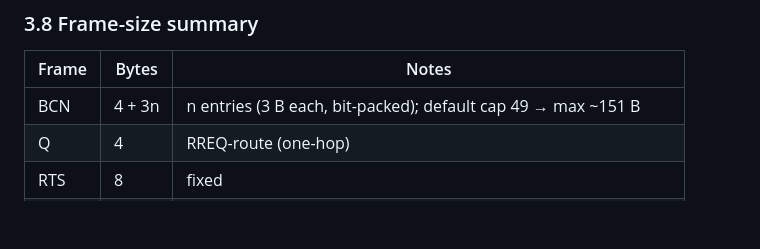
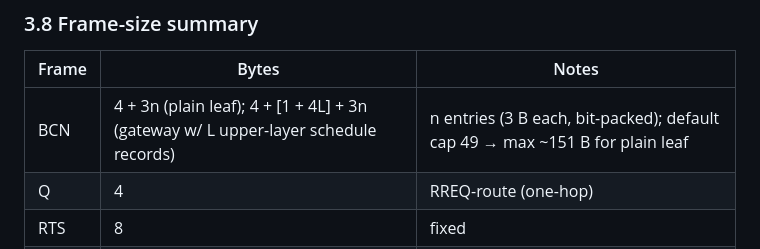
Before and after one commit to stachuman/lora-universal-simulator, a Markdown page: docs/PROTOCOL.md, the part around the change. GitHub-like rendering; blank space fills up the shorter version.

```diff
--- a/docs/PROTOCOL.md
+++ b/docs/PROTOCOL.md
@@ -392,7 +392,7 @@ hears it regardless of which SF it is listening on at that moment.
 
 | Frame | Bytes | Notes |
 |---|---|---|
-| BCN | 4 + 3n | n entries (3 B each, bit-packed); default cap 49 → max ~151 B |
+| BCN | 4 + 3n (plain leaf); 4 + [1 + 4L] + 3n (gateway w/ L upper-layer schedule records) | n entries (3 B each, bit-packed); default cap 49 → max ~151 B for plain leaf |
 | Q   | 4      | RREQ-route (one-hop) |
 | RTS | 8 | fixed |
 | CTS | 2 | fixed |
```
Also changed, not shown: docs/ROADMAP.md (+25 -0 lines).
